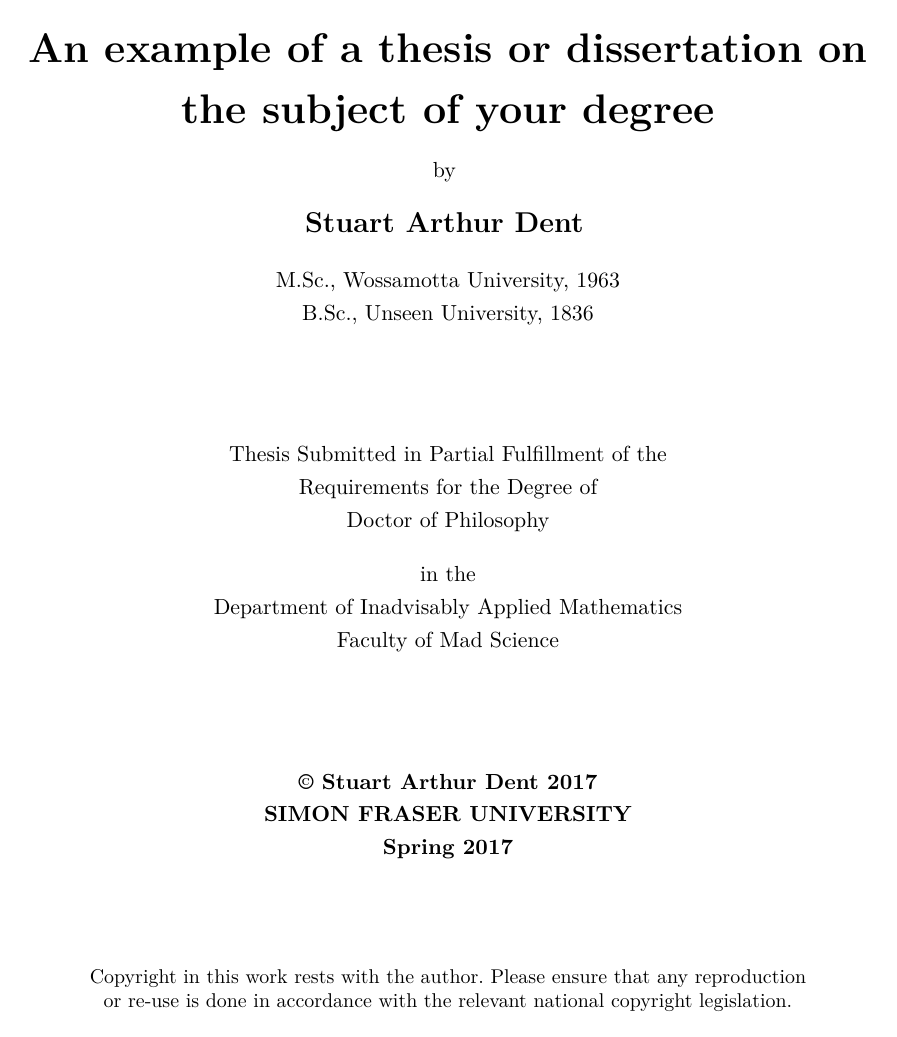
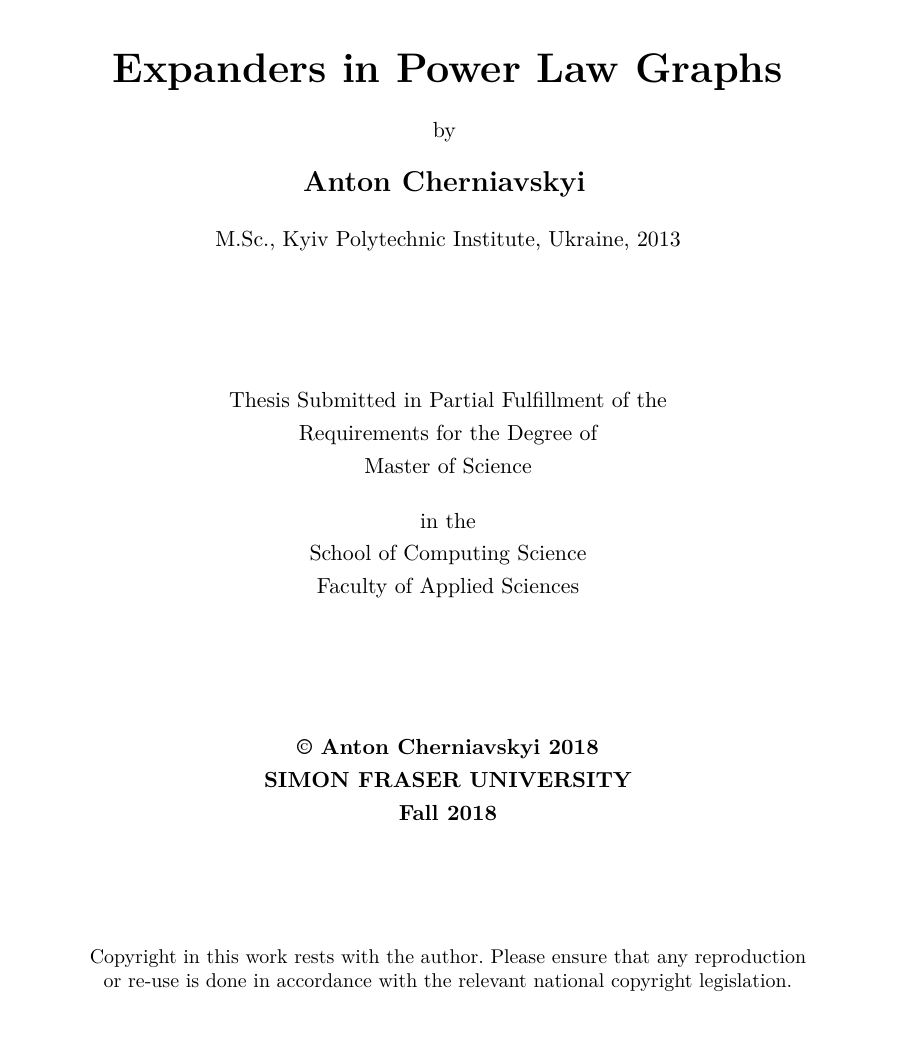
Before and after one commit to splinter89/expanders-in-powerlaw-graphs, a LaTeX thesis (main.tex): page 1 of 11. Compiled offline with pdfLaTeX.

Commit message:
metadata

```diff
--- a/main.tex
+++ b/main.tex
@@ -26,16 +26,15 @@
 %   Fill in the following information for the title page and approval page.
 %
 
-\title{An example of a thesis or dissertation on the subject of your degree}
+\title{Expanders in Power Law Graphs}
 \thesistype{Thesis}
-\author{Stuart Arthur Dent}
+\author{Anton Cherniavskyi}
 \previousdegrees{%
-	M.Sc., Wossamotta University, 1963\\
-	B.Sc., Unseen University, 1836}
-\degree{Doctor of Philosophy}
-\discipline{Mathematics}
-\department{Department of Inadvisably Applied Mathematics}
-\faculty{Faculty of Mad Science}
-\copyrightyear{2017}
-\semester{Spring 2017}
-\date{January 10, 2017}
+    M.Sc., Kyiv Polytechnic Institute, Ukraine, 2013
+}
+\degree{Master of Science}
+\discipline{Computing Science}
+\department{School of Computing Science}
+\faculty{Faculty of Applied Sciences}
+\copyrightyear{2018}
+\semester{Fall 2018}
```
Also changed, not shown: main.tex (16 more changed lines).
